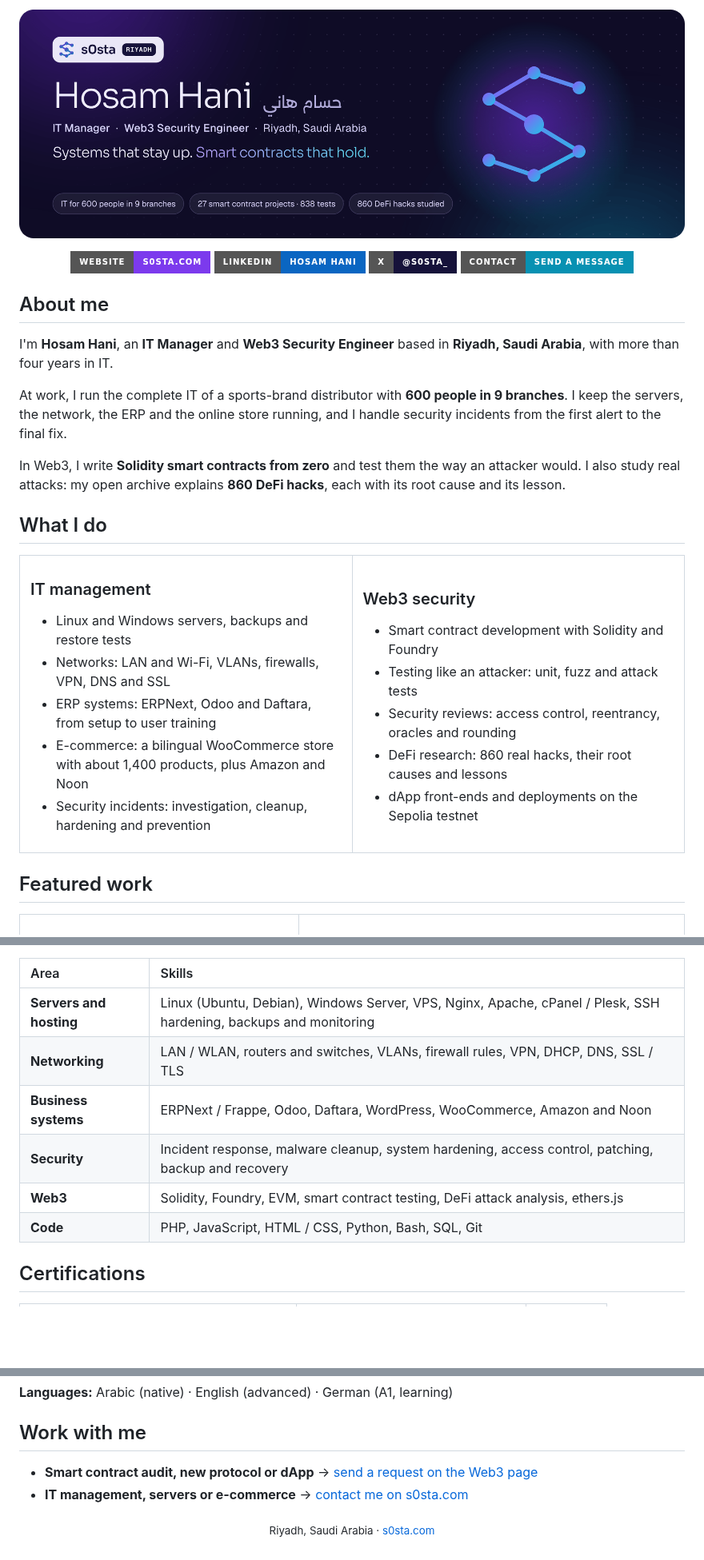
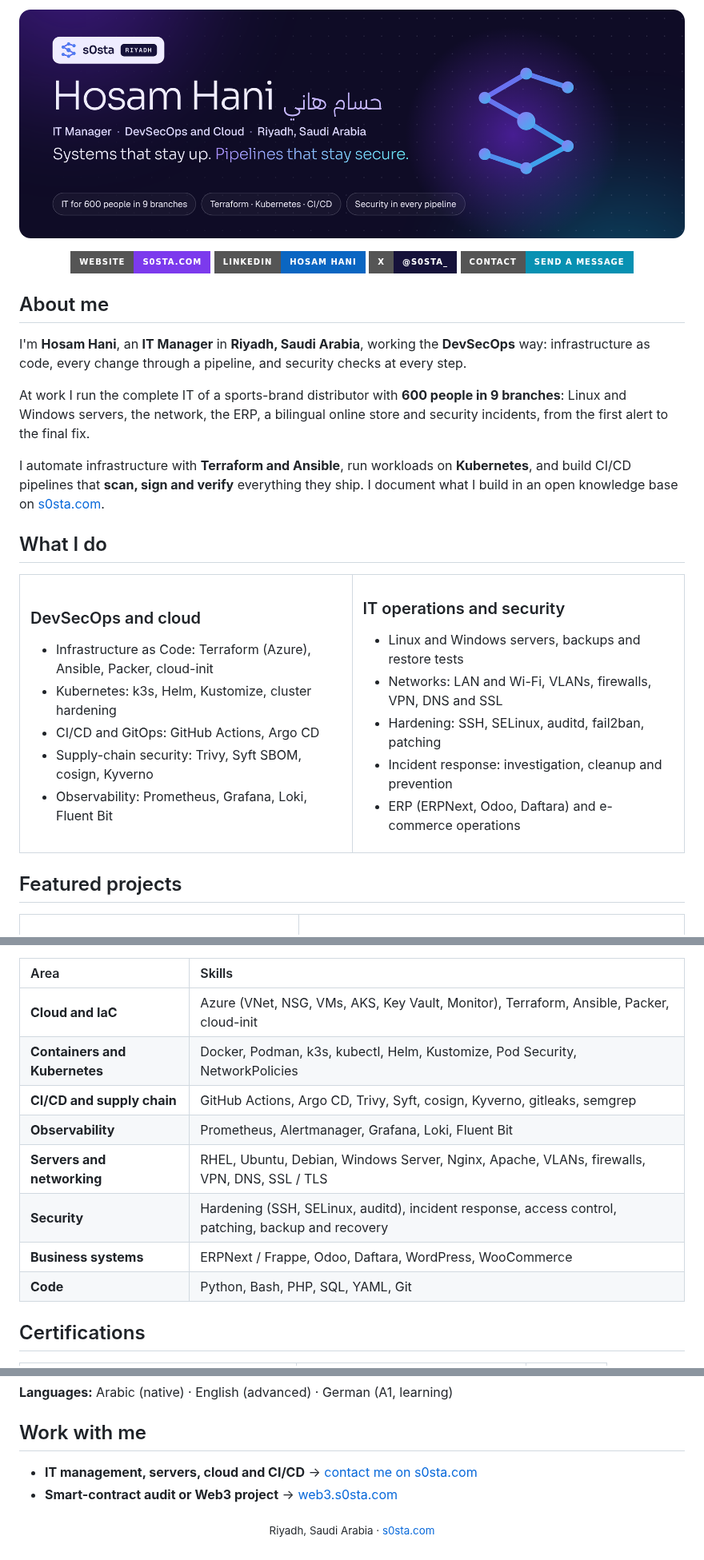
Before and after one commit to s0sta/s0sta, a Markdown page: README.md, 3 parts joined by grey strips. Shown at 80% size. Rendered like a GitHub page; pictures changed too: .github/assets/banner.png; badges without logos; blank space fills up the shorter version.

Commit message:
Profile: DevSecOps and IT focus, 2 new DevOps projects, one Web3 line, new banner

```diff
--- a/README.md
+++ b/README.md
@@ -9,11 +9,15 @@
 
 ## About me
 
-I'm **Hosam Hani**, an **IT Manager** and **Web3 Security Engineer** based in **Riyadh, Saudi Arabia**, with more than four years in IT.
+I'm **Hosam Hani**, an **IT Manager** in **Riyadh, Saudi Arabia**, working the **DevSecOps** way: infrastructure as code,
+every change through a pipeline, and security checks at every step.
 
-At work, I run the complete IT of a sports-brand distributor with **600 people in 9 branches**. I keep the servers, the network, the ERP and the online store running, and I handle security incidents from the first alert to the final fix.
+At work I run the complete IT of a sports-brand distributor with **600 people in 9 branches**: Linux and Windows
+servers, the network, the ERP, a bilingual online store and security incidents, from the first alert to the final fix.
 
-In Web3, I write **Solidity smart contracts from zero** and test them the way an attacker would. I also study real attacks: my open archive explains **860 DeFi hacks**, each with its root cause and its lesson.
+I automate infrastructure with **Terraform and Ansible**, run workloads on **Kubernetes**, and build CI/CD pipelines that
+**scan, sign and verify** everything they ship. I document what I build in an open knowledge base on
+[s0sta.com](https://s0sta.com/summary/).
 
 ## What I do
 
@@ -21,30 +25,30 @@ In Web3, I write **Solidity smart contracts from zero** and test them the way an
 <tr>
 <td width="50%" valign="top">
 
-### IT management
+### DevSecOps and cloud
 
-- Linux and Windows servers, backups and restore tests
-- Networks: LAN and Wi-Fi, VLANs, firewalls, VPN, DNS and SSL
-- ERP systems: ERPNext, Odoo and Daftara, from setup to user training
-- E-commerce: a bilingual WooCommerce store with about 1,400 products, plus Amazon and Noon
-- Security incidents: investigation, cleanup, hardening and prevention
+- Infrastructure as Code: Terraform (Azure), Ansible, Packer, cloud-init
+- Kubernetes: k3s, Helm, Kustomize, cluster hardening
+- CI/CD and GitOps: GitHub Actions, Argo CD
+- Supply-chain security: Trivy, Syft SBOM, cosign, Kyverno
+- Observability: Prometheus, Grafana, Loki, Fluent Bit
 
 </td>
 <td width="50%" valign="top">
 
-### Web3 security
+### IT operations and security
 
-- Smart contract development with Solidity and Foundry
-- Testing like an attacker: unit, fuzz and attack tests
-- Security reviews: access control, reentrancy, oracles and rounding
-- DeFi research: 860 real hacks, their root causes and lessons
-- dApp front-ends and deployments on the Sepolia testnet
+- Linux and Windows servers, backups and restore tests
+- Networks: LAN and Wi-Fi, VLANs, firewalls, VPN, DNS and SSL
+- Hardening: SSH, SELinux, auditd, fail2ban, patching
+- Incident response: investigation, cleanup and prevention
+- ERP (ERPNext, Odoo, Daftara) and e-commerce operations
 
 </td>
 </tr>
 </table>
 
-## Featured work
+## Featured projects
 
 <table>
 <tr>
@@ -130,12 +137,14 @@ Three ready-to-use web apps for companies: **Daem** (IT help desk), **Idara** (m
 
 | Area | Skills |
 |:--|:--|
-| **Servers and hosting** | Linux (Ubuntu, Debian), Windows Server, VPS, Nginx, Apache, cPanel / Plesk, SSH hardening, backups and monitoring |
-| **Networking** | LAN / WLAN, routers and switches, VLANs, firewall rules, VPN, DHCP, DNS, SSL / TLS |
-| **Business systems** | ERPNext / Frappe, Odoo, Daftara, WordPress, WooCommerce, Amazon and Noon |
-| **Security** | Incident response, malware cleanup, system hardening, access control, patching, backup and recovery |
-| **Web3** | Solidity, Foundry, EVM, smart contract testing, DeFi attack analysis, ethers.js |
-| **Code** | PHP, JavaScript, HTML / CSS, Python, Bash, SQL, Git |
+| **Cloud and IaC** | Azure (VNet, NSG, VMs, AKS, Key Vault, Monitor), Terraform, Ansible, Packer, cloud-init |
+| **Containers and Kubernetes** | Docker, Podman, k3s, kubectl, Helm, Kustomize, Pod Security, NetworkPolicies |
+| **CI/CD and supply chain** | GitHub Actions, Argo CD, Trivy, Syft, cosign, Kyverno, gitleaks, semgrep |
+| **Observability** | Prometheus, Alertmanager, Grafana, Loki, Fluent Bit |
+| **Servers and networking** | RHEL, Ubuntu, Debian, Windows Server, Nginx, Apache, VLANs, firewalls, VPN, DNS, SSL / TLS |
+| **Security** | Hardening (SSH, SELinux, auditd), incident response, access control, patching, backup and recovery |
+| **Business systems** | ERPNext / Frappe, Odoo, Daftara, WordPress, WooCommerce |
+| **Code** | Python, Bash, PHP, SQL, YAML, Git |
 
 ## Certifications
 
@@ -151,7 +160,7 @@ Three ready-to-use web apps for companies: **Daem** (IT help desk), **Idara** (m
 
 ## Work with me
 
-- **Smart contract audit, new protocol or dApp** → [send a request on the Web3 page](https://s0sta.com/Web3-Smart-Contract-Projects/#work)
-- **IT management, servers or e-commerce** → [contact me on s0sta.com](https://s0sta.com/#contact)
+- **IT management, servers, cloud and CI/CD** → [contact me on s0sta.com](https://s0sta.com/#contact)
+- **Smart-contract audit or Web3 project** → [web3.s0sta.com](https://web3.s0sta.com/audits/)
 
 <p align="center"><sub>Riyadh, Saudi Arabia · <a href="https://s0sta.com">s0sta.com</a></sub></p>
```
Also changed, not shown: other parts of README.md (+37 -34 lines), .github/assets/card-pipeline.png (added), .github/assets/card-platform.png (added).
